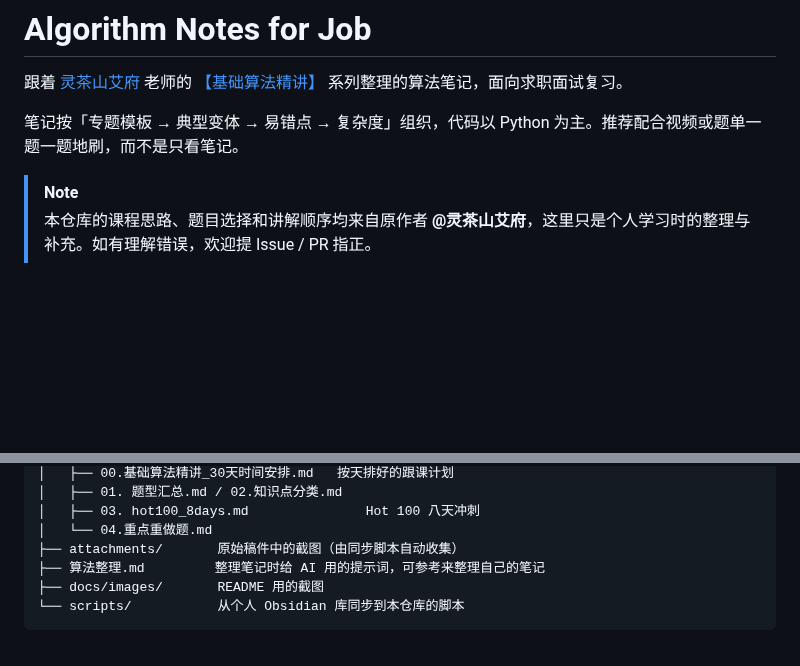
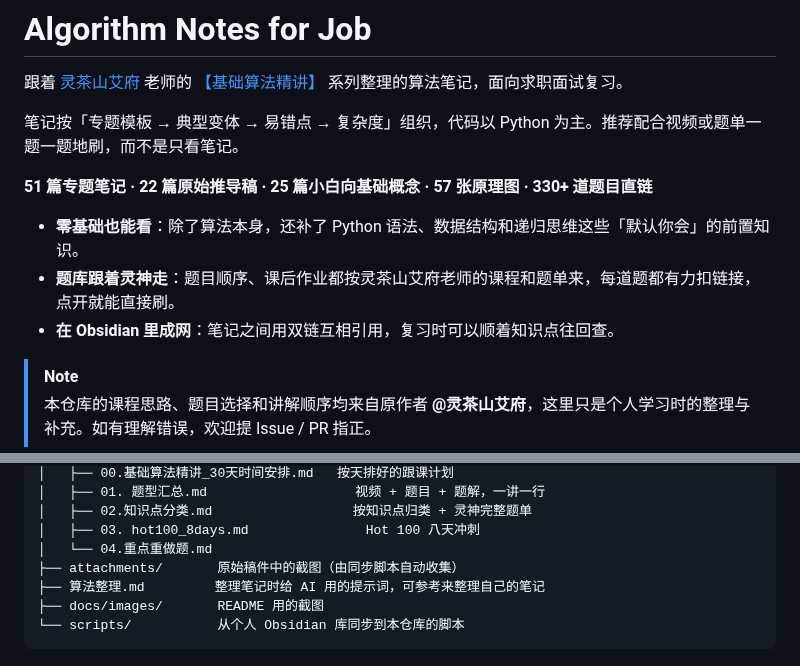
Before and after one commit to lionleepower/Algorithm_Notes_forJob, a Markdown page: README.md, 2 parts joined by grey strips. GitHub-like rendering; blank space fills up the shorter version.

```diff
--- a/README.md
+++ b/README.md
@@ -3,6 +3,12 @@
 跟着 [灵茶山艾府](https://space.bilibili.com/206214) 老师的 [【基础算法精讲】](https://space.bilibili.com/206214/channel/collectiondetail?sid=842776) 系列整理的算法笔记，面向求职面试复习。
 
 笔记按「专题模板 → 典型变体 → 易错点 → 复杂度」组织，代码以 Python 为主。推荐配合视频或题单一题一题地刷，而不是只看笔记。
+
+**51 篇专题笔记 · 22 篇原始推导稿 · 25 篇小白向基础概念 · 57 张原理图 · 330+ 道题目直链**
+
+- **零基础也能看**：除了算法本身，还补了 Python 语法、数据结构和递归思维这些「默认你会」的前置知识。
+- **题库跟着灵神走**：题目顺序、课后作业都按灵茶山艾府老师的课程和题单来，每道题都有力扣链接，点开就能直接刷。
+- **在 Obsidian 里成网**：笔记之间用双链互相引用，复习时可以顺着知识点往回查。
 
 > [!NOTE]
 > 本仓库的课程思路、题目选择和讲解顺序均来自原作者 **@灵茶山艾府**，这里只是个人学习时的整理与补充。如有理解错误，欢迎提 Issue / PR 指正。
@@ -50,5 +73,6 @@
 │   ├── 00.基础算法精讲_30天时间安排.md   按天排好的跟课计划
-│   ├── 01. 题型汇总.md / 02.知识点分类.md
+│   ├── 01. 题型汇总.md                   视频 + 题目 + 题解，一讲一行
+│   ├── 02.知识点分类.md                  按知识点归类 + 灵神完整题单
 │   ├── 03. hot100_8days.md               Hot 100 八天冲刺
 │   └── 04.重点重做题.md
 ├── attachments/       原始稿件中的截图（由同步脚本自动收集）
```
Also changed, not shown: other parts of README.md (+19 -2 lines), docs/images/basics.png (added), docs/images/plan.png (added).
